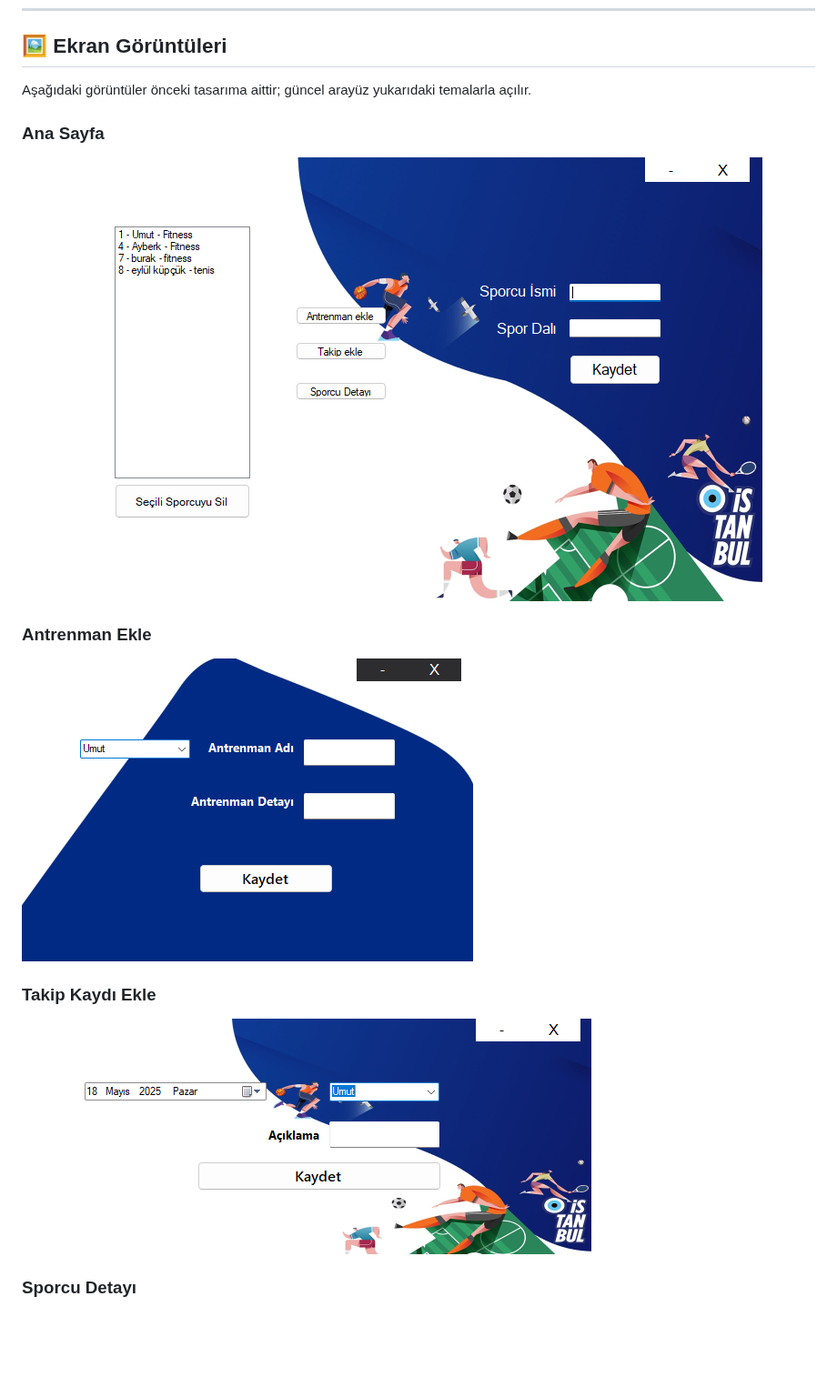
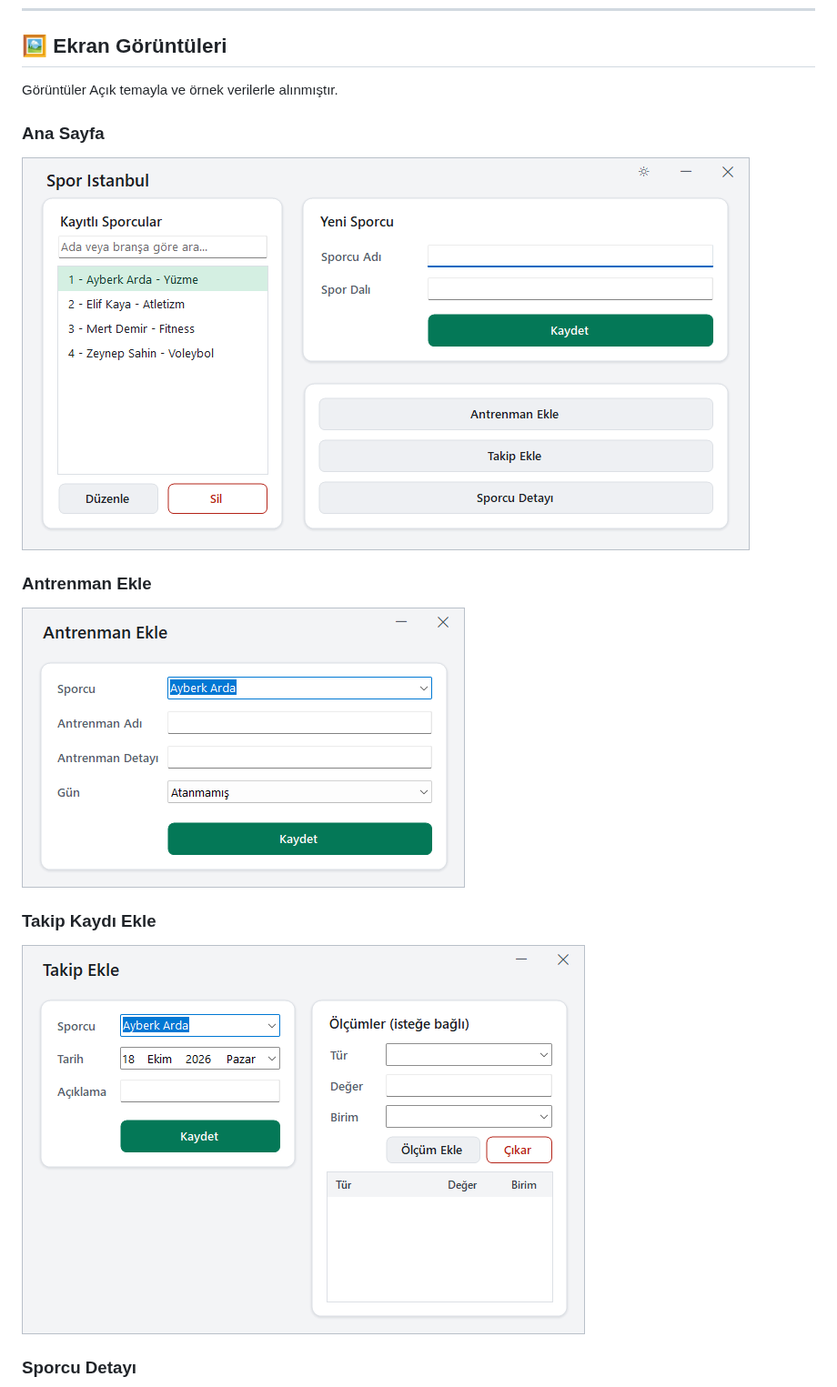
Before and after one commit to ayberkaarda/SporTakip, a Markdown page: README.md, the part around one of its changes. Shown at 91% size. Drawn GitHub-style; pictures changed too: screenshots/anasayfa.png, screenshots/antreman_ekle.png, screenshots/takip_ekle.png; blank space fills up the shorter version.

Commit message:
Ekran görüntülerini yeni tasarımla yenile, haftalık program ve ölçüm grafiği görsellerini ekle

```diff
--- a/README.md
+++ b/README.md
@@ -198,7 +198,7 @@ Renkler, yazı tipleri ve aralıklar tek yerde, `src\SporTakip.WinForms\Theme\`
 
 ## 🖼️ Ekran Görüntüleri
 
-Aşağıdaki görüntüler önceki tasarıma aittir; güncel arayüz yukarıdaki temalarla açılır.
+Görüntüler Açık temayla ve örnek verilerle alınmıştır.
 
 ### Ana Sayfa
 ![Ana Sayfa](screenshots/anasayfa.png)
```
Also changed, not shown: other parts of README.md (+6 -0 lines), screenshots/haftalik_program.png (added), screenshots/olcum_grafik.png (added), screenshots/sporcu_detayi.png.
